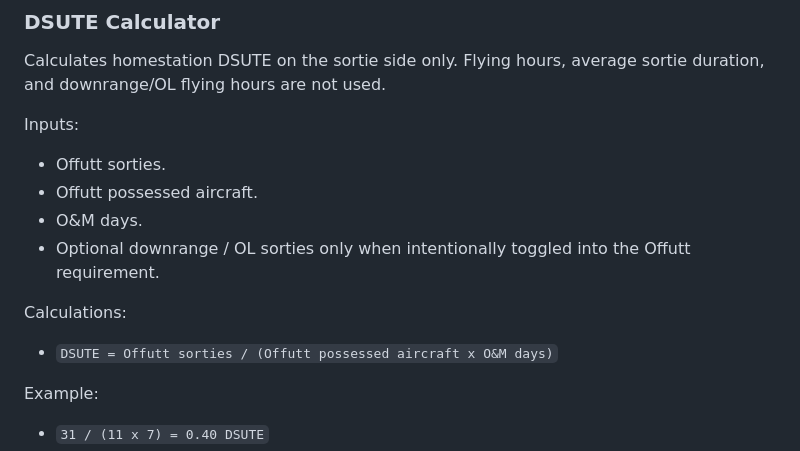
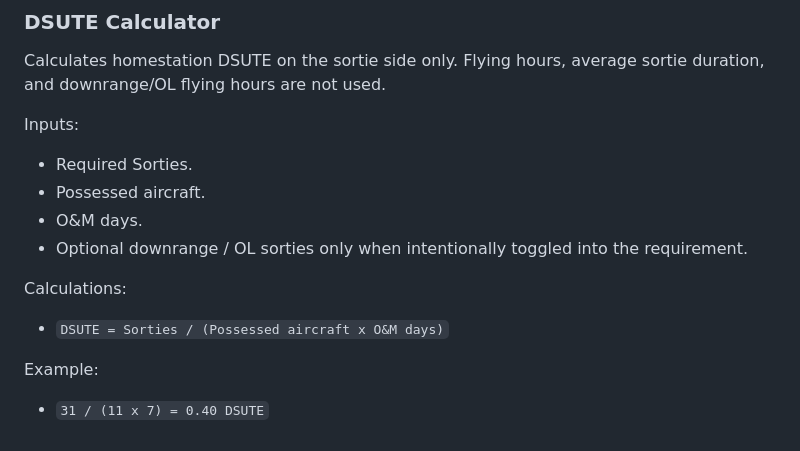
Before and after one commit to Courtizy/TPS-Monte-Carlo-Simulation, a Markdown page: README.md, the part around the change. Drawn GitHub-style.

```diff
--- a/README.md
+++ b/README.md
@@ -58,14 +58,14 @@ Calculates homestation DSUTE on the sortie side only. Flying hours, average sort
 
 Inputs:
 
-- Offutt sorties.
-- Offutt possessed aircraft.
+- Required Sorties.
+- Possessed aircraft.
 - O&M days.
-- Optional downrange / OL sorties only when intentionally toggled into the Offutt requirement.
+- Optional downrange / OL sorties only when intentionally toggled into the requirement.
 
 Calculations:
 
-- `DSUTE = Offutt sorties / (Offutt possessed aircraft x O&M days)`
+- `DSUTE = Sorties / (Possessed aircraft x O&M days)`
 
 Example:
 
```
